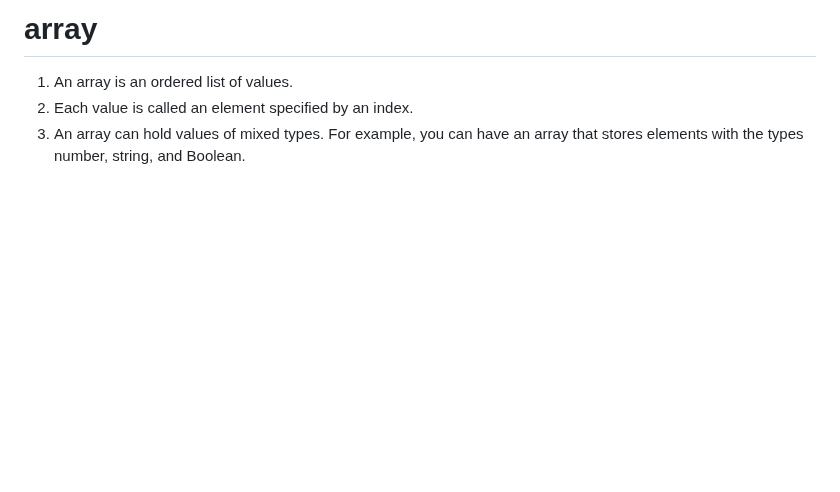
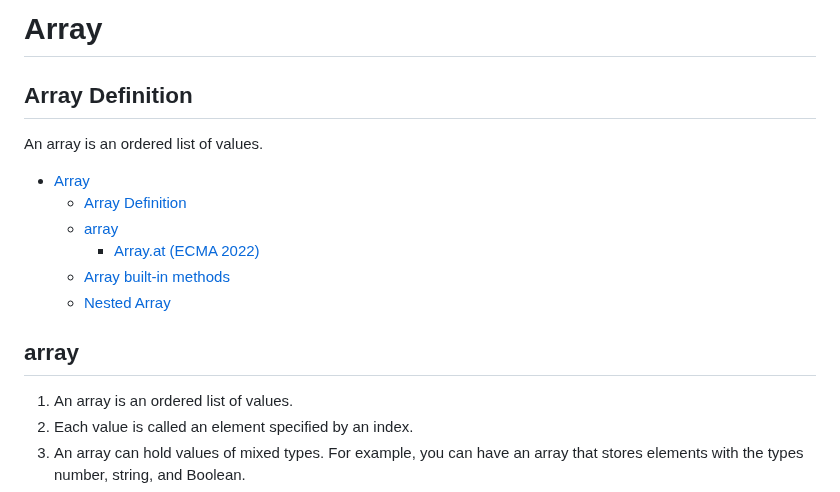
Before and after one commit to gyamzosherpa/Ultimate-Javascript-2023, a Markdown page: 06-array/README.MD, the part around one of its changes. GitHub-like rendering; blank space fills up the shorter version.

Commit message:
array table of contents modified

```diff
--- a/06-array/README.MD
+++ b/06-array/README.MD
@@ -1,4 +1,17 @@
-# array
+# Array
+
+## Array Definition
+
+An array is an ordered list of values.
+
+- [Array](#array)
+  - [Array Definition](#array-definition)
+  - [array](#array-1)
+    - [Array.at (ECMA 2022)](#arrayat-ecma-2022)
+  - [Array built-in methods](#array-built-in-methods)
+  - [Nested Array](#nested-array)
+
+## array
 
 1. An array is an ordered list of values.
 2. Each value is called an element specified by an index.
```
Also changed, not shown: other parts of 06-array/README.MD (+1 -1 lines).
